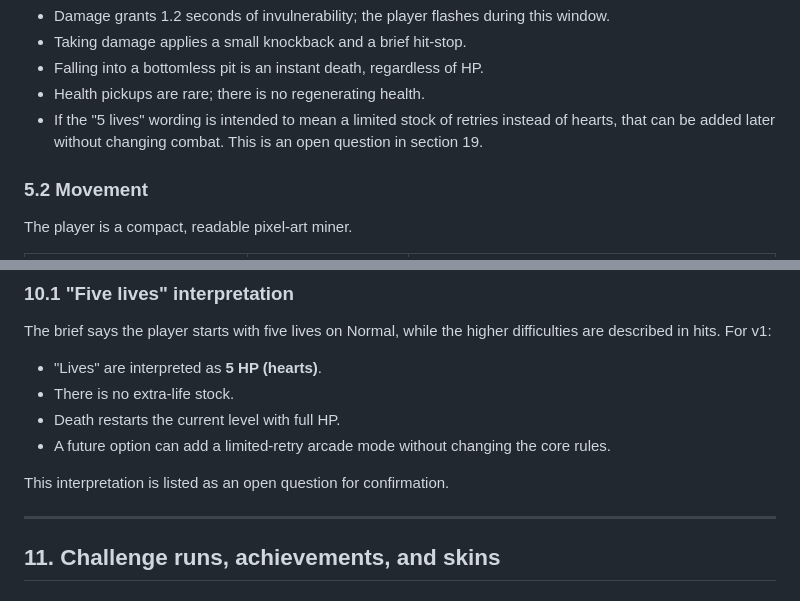
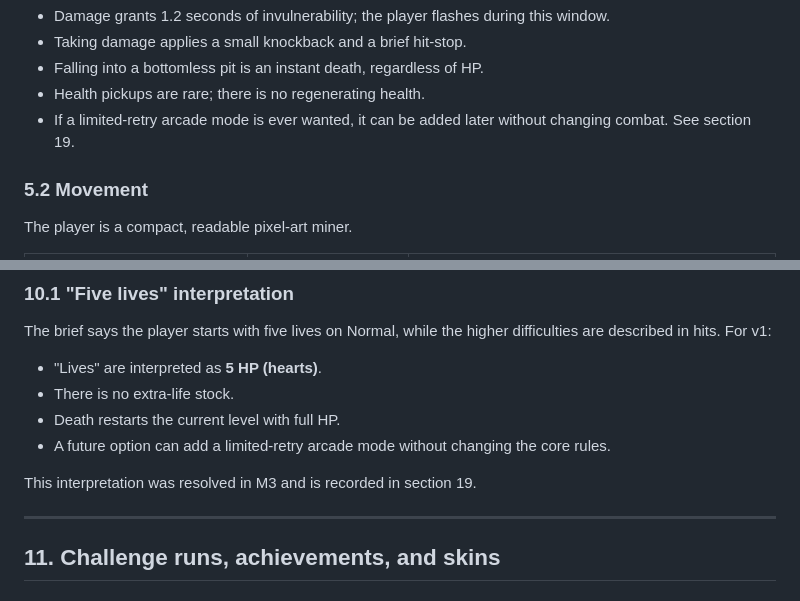
Before and after one commit to mariodod/minesNgoblins, a Markdown page: docs/game-design.md, 2 parts joined by grey strips. Rendered like a GitHub page.

Commit message:
docs: fix the stale cross-references in the design document
Section 19 is now the resolved-questions list, so the two pointers that still
called the five-lives interpretation an open question no longer resolve.

```diff
--- a/docs/game-design.md
+++ b/docs/game-design.md
@@ -111,7 +111,7 @@ The player's survivability is represented by **hearts (HP)**. The source brief s
 - Taking damage applies a small knockback and a brief hit-stop.
 - Falling into a bottomless pit is an instant death, regardless of HP.
 - Health pickups are rare; there is no regenerating health.
-- If the "5 lives" wording is intended to mean a limited stock of retries instead of hearts, that can be added later without changing combat. This is an open question in section 19.
+- If a limited-retry arcade mode is ever wanted, it can be added later without changing combat. See section 19.
 
 ### 5.2 Movement
 
@@ -474,7 +474,7 @@ The brief says the player starts with five lives on Normal, while the higher dif
 - Death restarts the current level with full HP.
 - A future option can add a limited-retry arcade mode without changing the core rules.
 
-This interpretation is listed as an open question for confirmation.
+This interpretation was resolved in M3 and is recorded in section 19.
 
 ---
 
```
